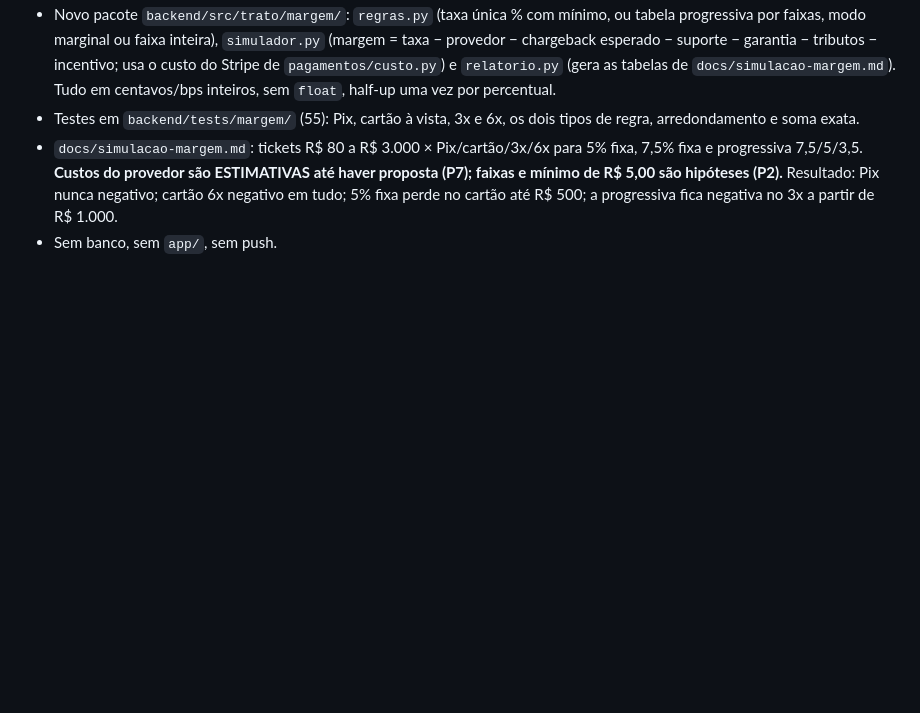
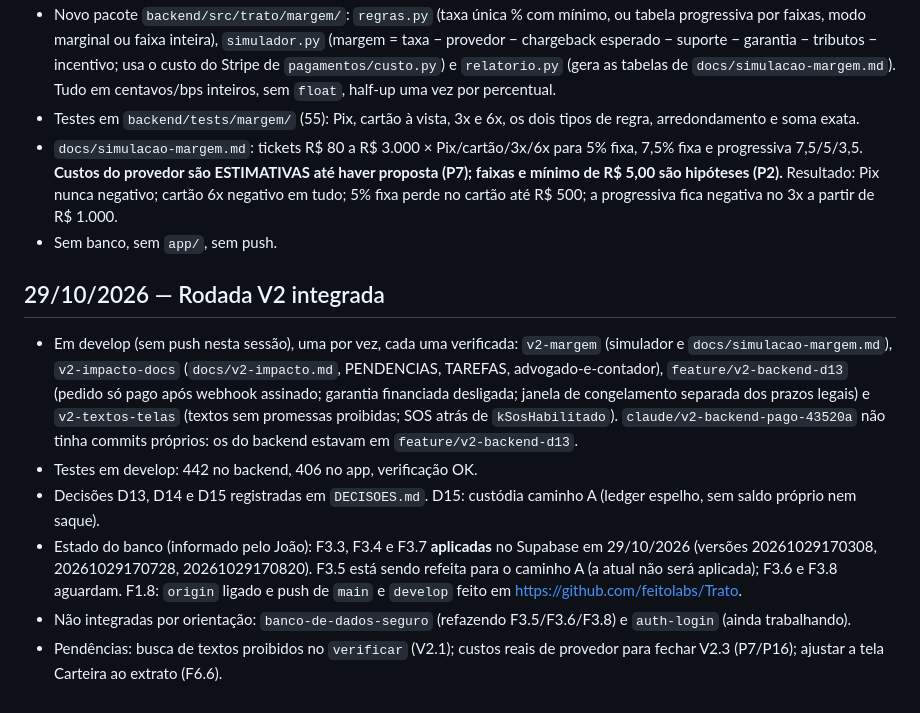
Before and after one commit to feitolabs/Trato, a Markdown page: harness/PROGRESSO.md, the part around the change. GitHub-like rendering; blank space fills up the shorter version.

Commit message:
docs: harness após integrar rodada V2 (margem, impacto, backend D13, textos)
Co-Authored-By: Claude Opus 5.5 <noreply@anthropic.com>

```diff
--- a/harness/PROGRESSO.md
+++ b/harness/PROGRESSO.md
@@ -182,3 +182,12 @@ Diário do projeto. Uma entrada por sessão, mais recente no fim.
 - Testes em `backend/tests/margem/` (55): Pix, cartão à vista, 3x e 6x, os dois tipos de regra, arredondamento e soma exata.
 - `docs/simulacao-margem.md`: tickets R$ 80 a R$ 3.000 × Pix/cartão/3x/6x para 5% fixa, 7,5% fixa e progressiva 7,5/5/3,5. **Custos do provedor são ESTIMATIVAS até haver proposta (P7); faixas e mínimo de R$ 5,00 são hipóteses (P2).** Resultado: Pix nunca negativo; cartão 6x negativo em tudo; 5% fixa perde no cartão até R$ 500; a progressiva fica negativa no 3x a partir de R$ 1.000.
 - Sem banco, sem `app/`, sem push.
+
+## 29/10/2026 — Rodada V2 integrada
+
+- Em develop (sem push nesta sessão), uma por vez, cada uma verificada: `v2-margem` (simulador e `docs/simulacao-margem.md`), `v2-impacto-docs` (`docs/v2-impacto.md`, PENDENCIAS, TAREFAS, advogado-e-contador), `feature/v2-backend-d13` (pedido só pago após webhook assinado; garantia financiada desligada; janela de congelamento separada dos prazos legais) e `v2-textos-telas` (textos sem promessas proibidas; SOS atrás de `kSosHabilitado`). `claude/v2-backend-pago-43520a` não tinha commits próprios: os do backend estavam em `feature/v2-backend-d13`.
+- Testes em develop: 442 no backend, 406 no app, verificação OK.
+- Decisões D13, D14 e D15 registradas em `DECISOES.md`. D15: custódia caminho A (ledger espelho, sem saldo próprio nem saque).
+- Estado do banco (informado pelo João): F3.3, F3.4 e F3.7 **aplicadas** no Supabase em 29/10/2026 (versões 20261029170308, 20261029170728, 20261029170820). F3.5 está sendo refeita para o caminho A (a atual não será aplicada); F3.6 e F3.8 aguardam. F1.8: `origin` ligado e push de `main` e `develop` feito em https://github.com/feitolabs/Trato.
+- Não integradas por orientação: `banco-de-dados-seguro` (refazendo F3.5/F3.6/F3.8) e `auth-login` (ainda trabalhando).
+- Pendências: busca de textos proibidos no `verificar` (V2.1); custos reais de provedor para fechar V2.3 (P7/P16); ajustar a tela Carteira ao extrato (F6.6).
```
Also changed, not shown: harness/TAREFAS.md (+12 -12 lines).
